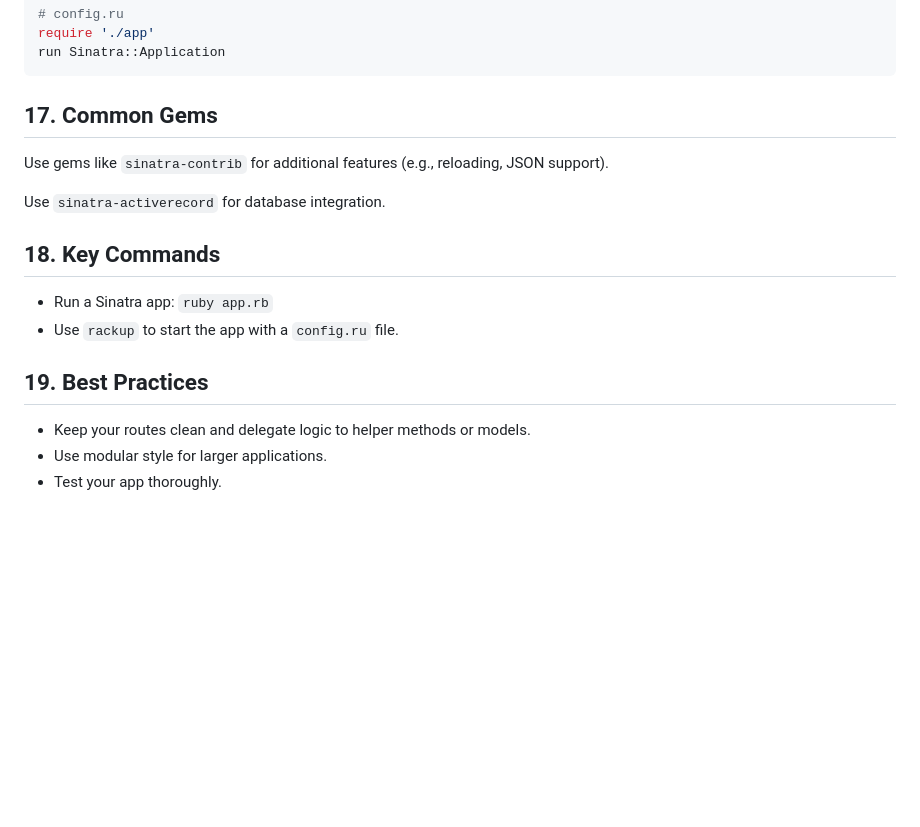
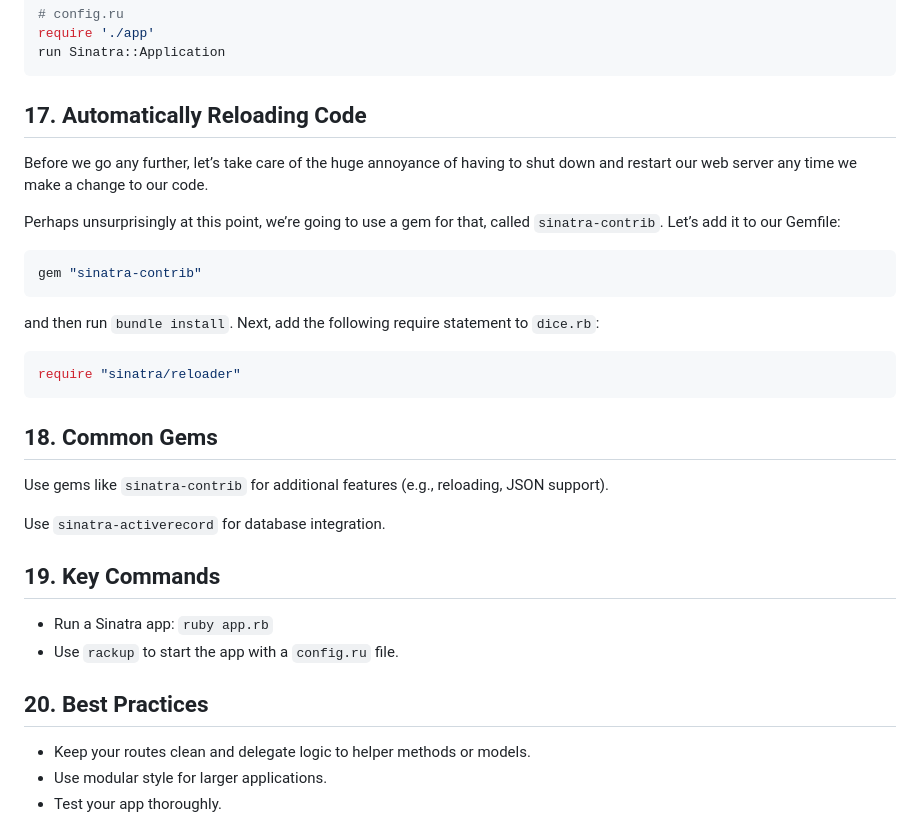
Before and after one commit to borvux/notes, a Markdown page: sinatra.md, the part around the change. Rendered like a GitHub page; blank space fills up the shorter version.

````diff
--- a/sinatra.md
+++ b/sinatra.md
@@ -224,18 +224,34 @@ require './app'
 run Sinatra::Application
 ```
 
-## **17. Common Gems**
+## **17. Automatically Reloading Code**
+
+Before we go any further, let’s take care of the huge annoyance of having to shut down and restart our web server any time we make a change to our code.
+
+Perhaps unsurprisingly at this point, we’re going to use a gem for that, called `sinatra-contrib`. Let’s add it to our Gemfile:
+
+```ruby
+gem "sinatra-contrib"
+```
+
+and then run `bundle install`. Next, add the following require statement to `dice.rb`:
+
+```ruby
+require "sinatra/reloader"
+```
+
+## **18. Common Gems**
 
 Use gems like `sinatra-contrib` for additional features (e.g., reloading, JSON support).
 
 Use `sinatra-activerecord` for database integration.
 
-## **18. Key Commands**
+## **19. Key Commands**
 
 - Run a Sinatra app: `ruby app.rb`
 - Use `rackup` to start the app with a `config.ru` file.
 
-## **19. Best Practices**
+## **20. Best Practices**
 
 - Keep your routes clean and delegate logic to helper methods or models.
 - Use modular style for larger applications.
````
